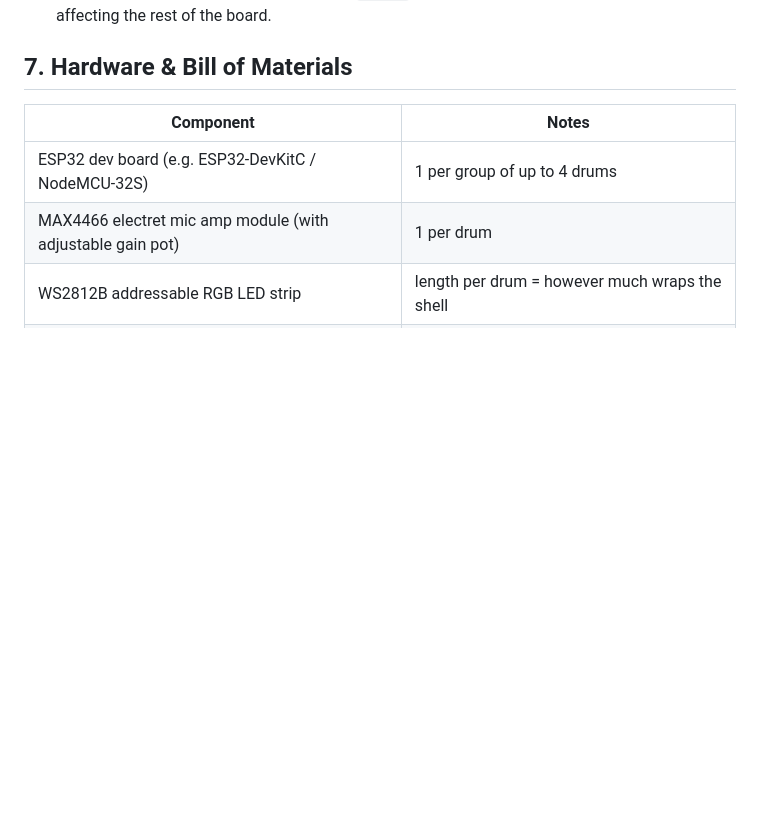
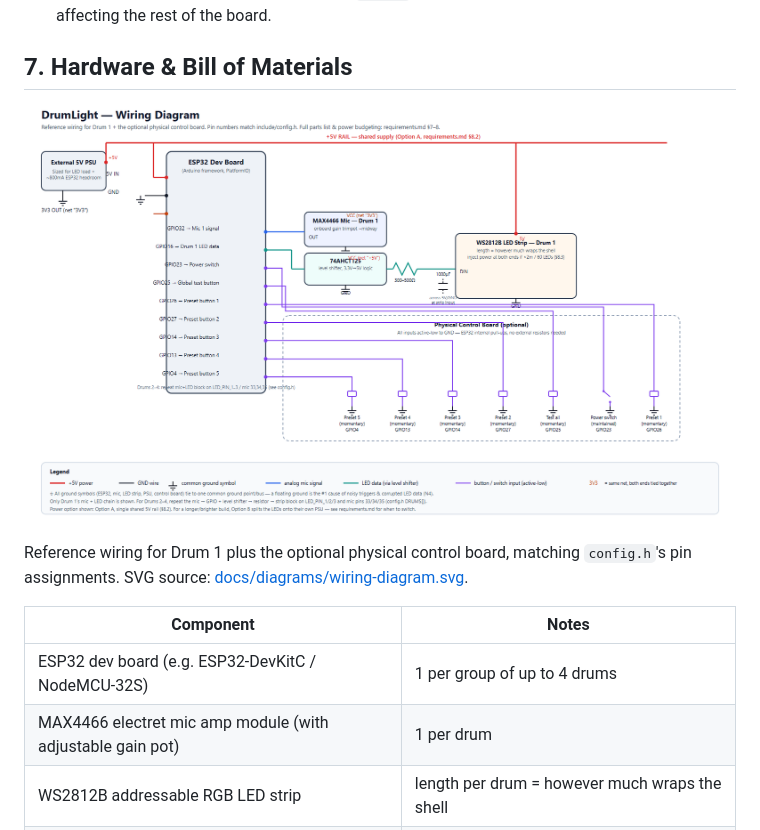
Before and after one commit to flugge00/DrumLight, a Markdown page: requirements.md, the part around the change. Drawn GitHub-style; pictures changed too: docs/diagrams/wiring-diagram.png (added); blank space fills up the shorter version.

```diff
--- a/requirements.md
+++ b/requirements.md
@@ -178,6 +178,11 @@ from a phone with no app, router, or internet connection required.
 
 ## 7. Hardware & Bill of Materials
 
+![DrumLight wiring diagram — ESP32, MAX4466 mic, level shifter, WS2812B strip, and the optional control board's buttons](docs/diagrams/wiring-diagram.png)
+
+Reference wiring for Drum 1 plus the optional physical control board, matching
+`config.h`'s pin assignments. SVG source: [docs/diagrams/wiring-diagram.svg](docs/diagrams/wiring-diagram.svg).
+
 | Component | Notes |
 |-----------|-------|
 | ESP32 dev board (e.g. ESP32-DevKitC / NodeMCU-32S) | 1 per group of up to 4 drums |
```
Also changed, not shown: README.md (+11 -0 lines), docs/screenshots/web-ui-dashboard.png (added), 1 other file.
